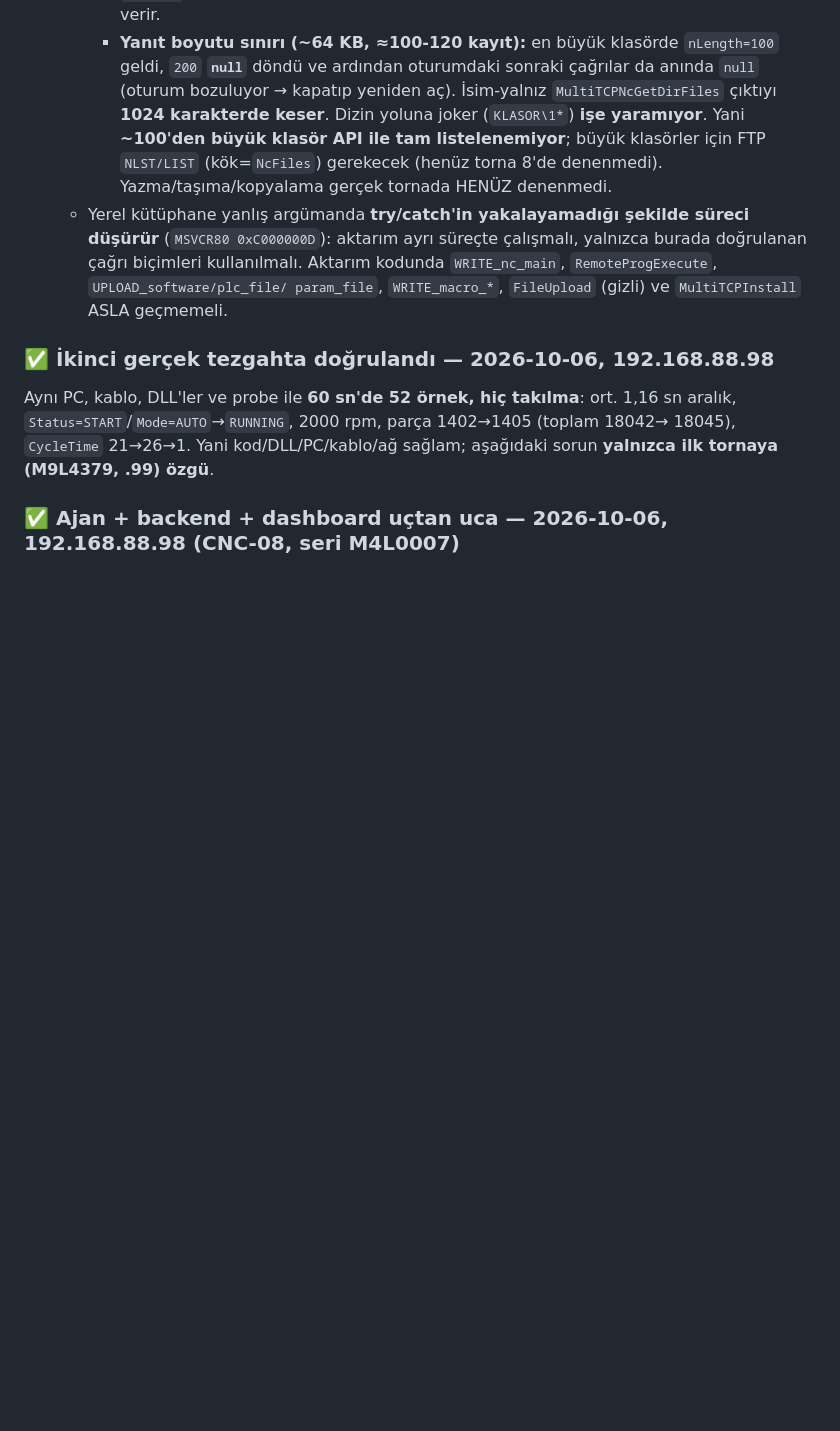
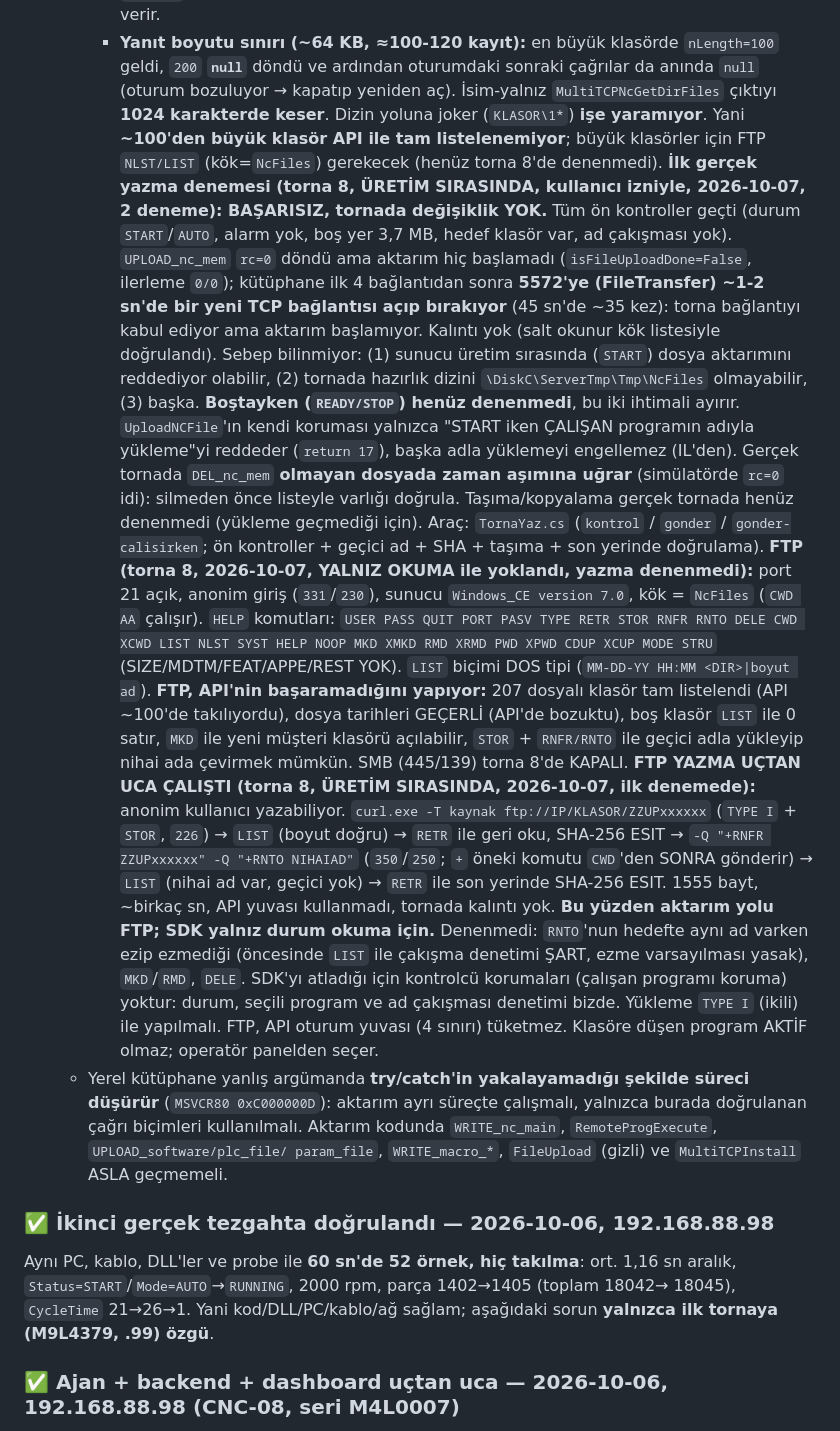
Before and after one commit to akcayyonur/alen-otomat, a Markdown page: CLAUDE.md, the part around the change. GitHub-like rendering; blank space fills up the shorter version.

Commit message:
document the first real transfers: SDK upload stalls, FTP write works
On lathe 8 the guarded SDK upload (UPLOAD_nc_mem) made no progress while
the machine was producing: the client kept opening and dropping
connections to the FileTransfer port 5572 and nothing was written.

Anonymous FTP on the same lathe (Windows CE 7.0, root = NcFiles) supports
STOR, RNFR/RNTO, DELE, MKD/RMD, and lists even very large folders fully
with valid dates, which the SDK could not. A real transfer into a test
folder worked end to end while the machine was running: upload under a
temporary name in binary mode, read back with an equal SHA-256, rename to
the final name, read back again with an equal SHA-256, no leftovers.

The transfer path is therefore FTP; the SDK stays for status reads. FTP
bypasses the controller's own protections, so refusing to touch the
running or selected program (and shared subprograms) and checking name
collisions with a LIST before every rename is on our code.

Customer names and per-customer counts stay out of this public repo.

Co-Authored-By: Claude Sonnet 5.5 <noreply@anthropic.com>

```diff
--- a/CLAUDE.md
+++ b/CLAUDE.md
@@ -168,7 +168,38 @@ Henüz gerçek tornada denenmedi. Ortam: PC Simulator'ı **kısa yoldan** çalı
       aç). İsim-yalnız `MultiTCPNcGetDirFiles` çıktıyı **1024 karakterde keser**. Dizin yoluna joker
       (`KLASOR\1*`) **işe yaramıyor**. Yani **~100'den büyük klasör API ile tam listelenemiyor**; büyük
       klasörler için FTP `NLST/LIST` (kök=`NcFiles`) gerekecek (henüz torna 8'de denenmedi).
-    Yazma/taşıma/kopyalama gerçek tornada HENÜZ denenmedi.
+    **İlk gerçek yazma denemesi (torna 8, ÜRETİM SIRASINDA, kullanıcı izniyle, 2026-10-07, 2 deneme):
+    BAŞARISIZ, tornada değişiklik YOK.** Tüm ön kontroller geçti (durum `START`/`AUTO`, alarm yok, boş
+    yer 3,7 MB, hedef klasör var, ad çakışması yok). `UPLOAD_nc_mem` `rc=0` döndü ama aktarım hiç
+    başlamadı (`isFileUploadDone=False`, ilerleme `0/0`); kütüphane ilk 4 bağlantıdan sonra
+    **5572'ye (FileTransfer) ~1-2 sn'de bir yeni TCP bağlantısı açıp bırakıyor** (45 sn'de ~35 kez):
+    torna bağlantıyı kabul ediyor ama aktarım başlamıyor. Kalıntı yok (salt okunur kök listesiyle
+    doğrulandı). Sebep bilinmiyor: (1) sunucu üretim sırasında (`START`) dosya aktarımını reddediyor
+    olabilir, (2) tornada hazırlık dizini `\DiskC\ServerTmp\Tmp\NcFiles` olmayabilir, (3) başka.
+    **Boştayken (`READY/STOP`) henüz denenmedi**, bu iki ihtimali ayırır. `UploadNCFile`'ın kendi
+    koruması yalnızca "START iken ÇALIŞAN programın adıyla yükleme"yi reddeder (`return 17`), başka
+    adla yüklemeyi engellemez (IL'den). Gerçek tornada `DEL_nc_mem` **olmayan dosyada zaman aşımına
+    uğrar** (simülatörde `rc=0` idi): silmeden önce listeyle varlığı doğrula. Taşıma/kopyalama
+    gerçek tornada henüz denenmedi (yükleme geçmediği için). Araç: `TornaYaz.cs` (`kontrol` /
+    `gonder` / `gonder-calisirken`; ön kontroller + geçici ad + SHA + taşıma + son yerinde doğrulama).
+    **FTP (torna 8, 2026-10-07, YALNIZ OKUMA ile yoklandı, yazma denenmedi):** port 21 açık, anonim giriş
+    (`331`/`230`), sunucu `Windows_CE version 7.0`, kök = `NcFiles` (`CWD AA` çalışır). `HELP` komutları:
+    `USER PASS QUIT PORT PASV TYPE RETR STOR RNFR RNTO DELE CWD XCWD LIST NLST SYST HELP NOOP MKD XMKD
+    RMD XRMD PWD XPWD CDUP XCUP MODE STRU` (SIZE/MDTM/FEAT/APPE/REST YOK). `LIST` biçimi DOS tipi
+    (`MM-DD-YY HH:MM <DIR>|boyut ad`). **FTP, API'nin başaramadığını yapıyor:** 207 dosyalı klasör
+    tam listelendi (API ~100'de takılıyordu), dosya tarihleri GEÇERLİ (API'de bozuktu), boş klasör
+    `LIST` ile 0 satır, `MKD` ile yeni müşteri klasörü açılabilir, `STOR` + `RNFR/RNTO` ile geçici
+    adla yükleyip nihai ada çevirmek mümkün. SMB (445/139) torna 8'de KAPALI.
+    **FTP YAZMA UÇTAN UCA ÇALIŞTI (torna 8, ÜRETİM SIRASINDA, 2026-10-07, ilk denemede):** anonim
+    kullanıcı yazabiliyor. `curl.exe -T kaynak ftp://IP/KLASOR/ZZUPxxxxxx` (`TYPE I` + `STOR`, `226`)
+    → `LIST` (boyut doğru) → `RETR` ile geri oku, SHA-256 ESIT → `-Q "+RNFR ZZUPxxxxxx" -Q "+RNTO NIHAIAD"`
+    (`350`/`250`; `+` öneki komutu `CWD`'den SONRA gönderir) → `LIST` (nihai ad var, geçici yok) → `RETR`
+    ile son yerinde SHA-256 ESIT. 1555 bayt, ~birkaç sn, API yuvası kullanmadı, tornada kalıntı yok.
+    **Bu yüzden aktarım yolu FTP; SDK yalnız durum okuma için.** Denenmedi: `RNTO`'nun hedefte aynı ad
+    varken ezip ezmediği (öncesinde `LIST` ile çakışma denetimi ŞART, ezme varsayılması yasak), `MKD`/`RMD`,
+    `DELE`. SDK'yı atladığı için kontrolcü korumaları (çalışan programı koruma) yoktur: durum, seçili
+    program ve ad çakışması denetimi bizde. Yükleme `TYPE I` (ikili) ile yapılmalı. FTP, API oturum
+    yuvası (4 sınırı) tüketmez. Klasöre düşen program AKTİF olmaz; operatör panelden seçer.
   - Yerel kütüphane yanlış argümanda **try/catch'in yakalayamadığı şekilde süreci düşürür**
     (`MSVCR80 0xC000000D`): aktarım ayrı süreçte çalışmalı, yalnızca burada doğrulanan çağrı biçimleri
     kullanılmalı. Aktarım kodunda `WRITE_nc_main`, `RemoteProgExecute`, `UPLOAD_software/plc_file/
```
